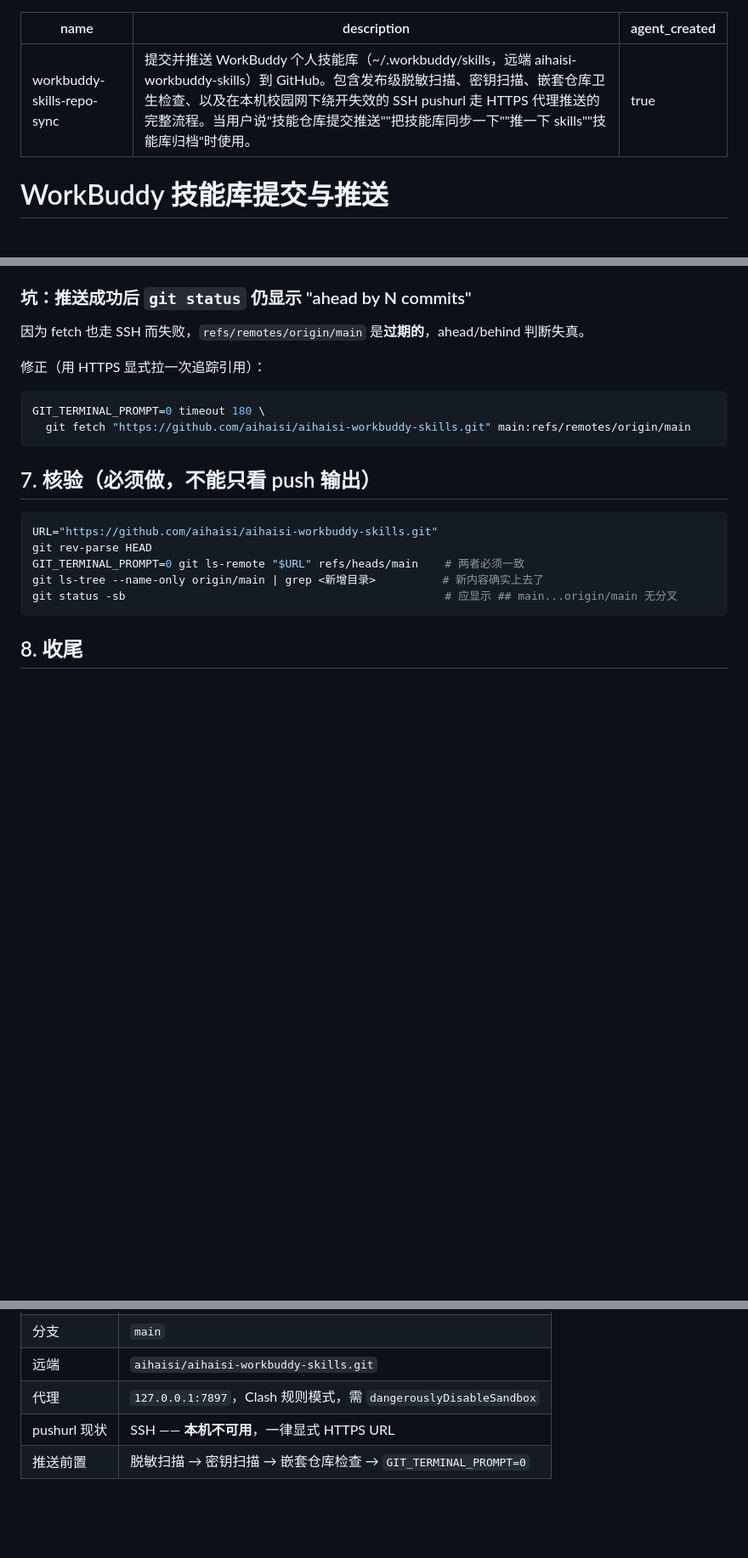
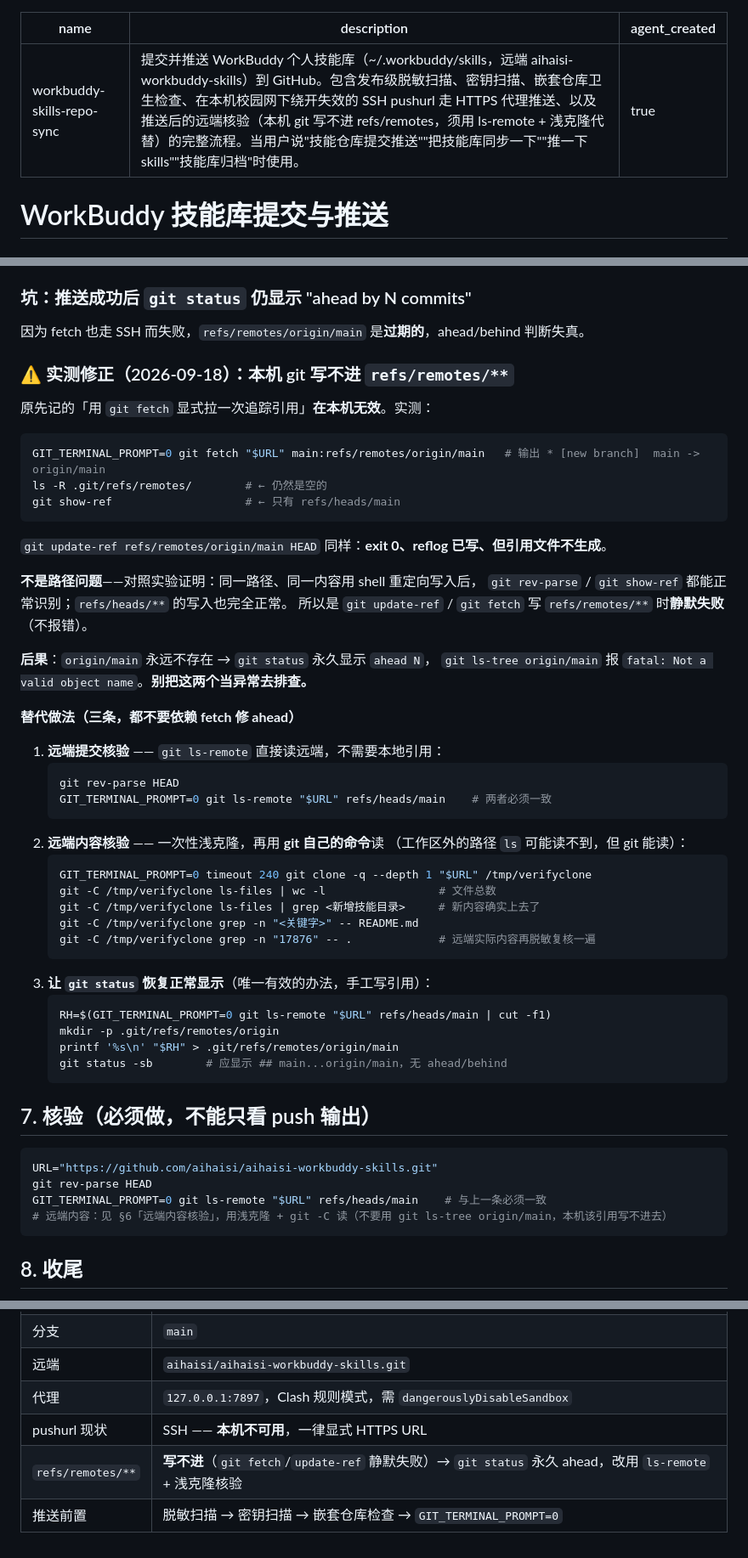
Before and after one commit to aihaisi/aihaisi-workbuddy-skills, a Markdown page: workbuddy-skills-repo-sync/SKILL.md, 3 parts joined by grey strips. Shown at 85% size. Drawn GitHub-style; blank space fills up the shorter version.

Commit message:
修正 workbuddy-skills-repo-sync：本机 git 写不进 refs/remotes，核验改用 ls-remote + 浅克隆
问题：原文记录「推送成功后 git status 仍显示 ahead，用 git fetch 显式拉一次
refs/remotes/origin/main 即可修正」。本次实测该步骤无效：
git fetch "$URL" main:refs/remotes/origin/main 输出 * [new branch] main -> origin/main、
exit 0，但 .git/refs/remotes 事后仍为空；git update-ref 同样 exit 0、reflog 已写、
引用文件却不生成。结果是 origin/main 永远不存在，git status 永久 ahead N，
git ls-tree origin/main 报 fatal: Not a valid object name。

处理：
- 补「实测修正」小节，说明 refs/remotes/** 在本机写不进，并记录对照实验——
  同路径、同内容用 shell 重定向写入后 git rev-parse / git show-ref 均可识别，
  refs/heads/** 的写入也正常，证明不是路径问题而是 git 写该命名空间时静默失败
- 远端提交核验改用 git ls-remote（直读远端，不依赖任何本地引用）
- 远端内容核验改用一次性浅克隆 + git -C 读（工作区外路径 ls 读不到但 git 能读），
  并在克隆上复跑脱敏与密钥扫描，确保核验的是远端实际内容
- 需要 git status 恢复正常显示时，改为手工 printf 写入
  .git/refs/remotes/origin/main（实测唯一有效）
- 本机常量速查表补一行；frontmatter description 同步说明

本次据此完成了 beamer-bilingual-deck 的推送与核验：本地与远端 HEAD 均为
2712da4，远端 232 个文件，脱敏复核无本机路径泄露。

````diff
--- a/workbuddy-skills-repo-sync/SKILL.md
+++ b/workbuddy-skills-repo-sync/SKILL.md
@@ -1,6 +1,6 @@
 ---
 name: workbuddy-skills-repo-sync
-description: 提交并推送 WorkBuddy 个人技能库（~/.workbuddy/skills，远端 aihaisi-workbuddy-skills）到 GitHub。包含发布级脱敏扫描、密钥扫描、嵌套仓库卫生检查、以及在本机校园网下绕开失效的 SSH pushurl 走 HTTPS 代理推送的完整流程。当用户说"技能仓库提交推送""把技能库同步一下""推一下 skills""技能库归档"时使用。
+description: 提交并推送 WorkBuddy 个人技能库（~/.workbuddy/skills，远端 aihaisi-workbuddy-skills）到 GitHub。包含发布级脱敏扫描、密钥扫描、嵌套仓库卫生检查、在本机校园网下绕开失效的 SSH pushurl 走 HTTPS 代理推送、以及推送后的远端核验（本机 git 写不进 refs/remotes，须用 ls-remote + 浅克隆代替）的完整流程。当用户说"技能仓库提交推送""把技能库同步一下""推一下 skills""技能库归档"时使用。
 agent_created: true
 ---
 
@@ -152,21 +152,56 @@ HTTPS 走全局 `http.<host>.proxy` → `127.0.0.1:7897`（Clash 混合端口，
 
 因为 fetch 也走 SSH 而失败，`refs/remotes/origin/main` 是**过期的**，ahead/behind 判断失真。
 
-修正（用 HTTPS 显式拉一次追踪引用）：
+### ⚠️ 实测修正（2026-09-18）：本机 git **写不进** `refs/remotes/**`
+
+原先记的「用 `git fetch` 显式拉一次追踪引用」**在本机无效**。实测：
 
 ```bash
-GIT_TERMINAL_PROMPT=0 timeout 180 \
-  git fetch "https://github.com/aihaisi/aihaisi-workbuddy-skills.git" main:refs/remotes/origin/main
+GIT_TERMINAL_PROMPT=0 git fetch "$URL" main:refs/remotes/origin/main   # 输出 * [new branch]  main -> origin/main
+ls -R .git/refs/remotes/        # ← 仍然是空的
+git show-ref                    # ← 只有 refs/heads/main
 ```
+
+`git update-ref refs/remotes/origin/main HEAD` 同样：**exit 0、reflog 已写、但引用文件不生成**。
+
+**不是路径问题**——对照实验证明：同一路径、同一内容用 shell 重定向写入后，
+`git rev-parse` / `git show-ref` 都能正常识别；`refs/heads/**` 的写入也完全正常。
+所以是 `git update-ref` / `git fetch` 写 `refs/remotes/**` 时**静默失败**（不报错）。
+
+**后果**：`origin/main` 永远不存在 → `git status` 永久显示 `ahead N`，
+`git ls-tree origin/main` 报 `fatal: Not a valid object name`。**别把这两个当异常去排查。**
+
+**替代做法（三条，都不要依赖 fetch 修 ahead）**
+
+1. **远端提交核验** —— `git ls-remote` 直接读远端，不需要本地引用：
+   ```bash
+   git rev-parse HEAD
+   GIT_TERMINAL_PROMPT=0 git ls-remote "$URL" refs/heads/main    # 两者必须一致
+   ```
+2. **远端内容核验** —— 一次性浅克隆，再用 **git 自己的命令**读
+   （工作区外的路径 `ls` 可能读不到，但 git 能读）：
+   ```bash
+   GIT_TERMINAL_PROMPT=0 timeout 240 git clone -q --depth 1 "$URL" /tmp/verifyclone
+   git -C /tmp/verifyclone ls-files | wc -l                 # 文件总数
+   git -C /tmp/verifyclone ls-files | grep <新增技能目录>     # 新内容确实上去了
+   git -C /tmp/verifyclone grep -n "<关键字>" -- README.md
+   git -C /tmp/verifyclone grep -n "17876" -- .             # 远端实际内容再脱敏复核一遍
+   ```
+3. **让 `git status` 恢复正常显示**（唯一有效的办法，手工写引用）：
+   ```bash
+   RH=$(GIT_TERMINAL_PROMPT=0 git ls-remote "$URL" refs/heads/main | cut -f1)
+   mkdir -p .git/refs/remotes/origin
+   printf '%s\n' "$RH" > .git/refs/remotes/origin/main
+   git status -sb        # 应显示 ## main...origin/main，无 ahead/behind
+   ```
 
 ## 7. 核验（必须做，不能只看 push 输出）
 
 ```bash
 URL="https://github.com/aihaisi/aihaisi-workbuddy-skills.git"
 git rev-parse HEAD
-GIT_TERMINAL_PROMPT=0 git ls-remote "$URL" refs/heads/main    # 两者必须一致
-git ls-tree --name-only origin/main | grep <新增目录>          # 新内容确实上去了
-git status -sb                                                # 应显示 ## main...origin/main 无分叉
+GIT_TERMINAL_PROMPT=0 git ls-remote "$URL" refs/heads/main    # 与上一条必须一致
+# 远端内容：见 §6「远端内容核验」，用浅克隆 + git -C 读（不要用 git ls-tree origin/main，本机该引用写不进去）
 ```
 
 ## 8. 收尾
@@ -183,4 +218,5 @@ git status -sb                                                # 应显示 ## mai
 | 远端 | `aihaisi/aihaisi-workbuddy-skills.git` |
 | 代理 | `127.0.0.1:7897`，Clash 规则模式，需 `dangerouslyDisableSandbox` |
 | pushurl 现状 | SSH —— **本机不可用**，一律显式 HTTPS URL |
+| `refs/remotes/**` | **写不进**（`git fetch`/`update-ref` 静默失败）→ `git status` 永久 ahead，改用 `ls-remote` + 浅克隆核验 |
 | 推送前置 | 脱敏扫描 → 密钥扫描 → 嵌套仓库检查 → `GIT_TERMINAL_PROMPT=0` |
````
